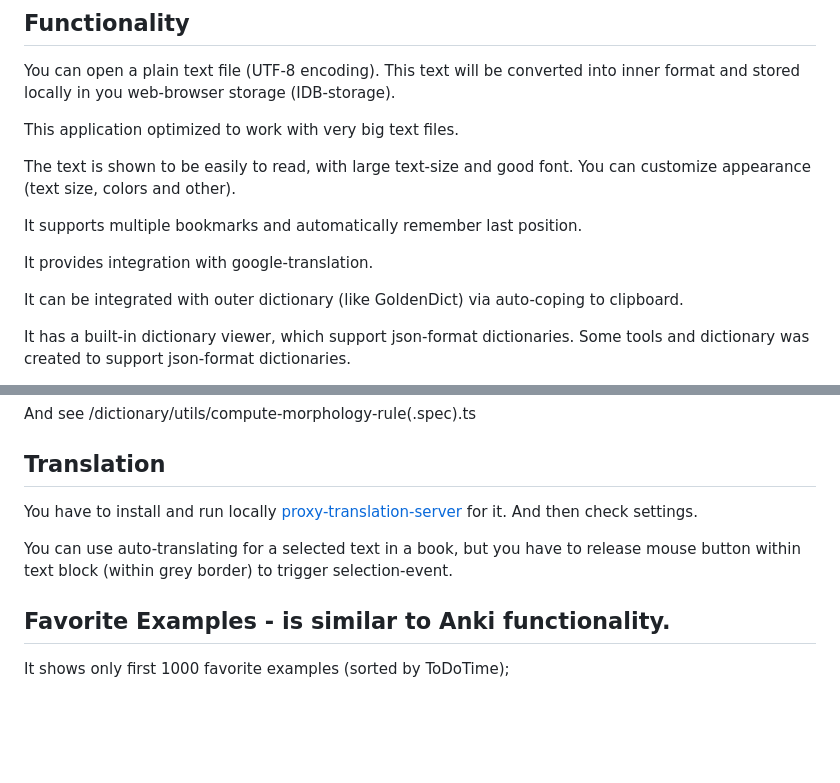
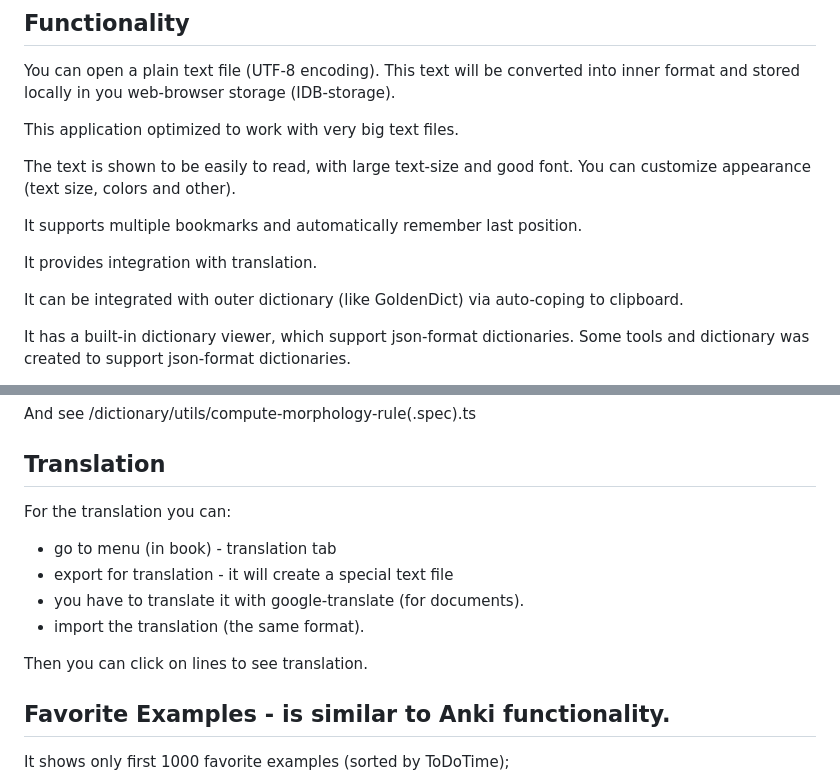
Before and after one commit to andrew2020wit/foreign-reader, a Markdown page: README.md, 2 parts joined by grey strips. Rendered like a GitHub page; blank space fills up the shorter version.

Commit message:
v2 alpha

```diff
--- a/README.md
+++ b/README.md
@@ -17,7 +17,7 @@ You can customize appearance (text size, colors and other).
 
 It supports multiple bookmarks and automatically remember last position.
 
-It provides integration with google-translation.
+It provides integration with translation.
 
 It can be integrated with outer dictionary (like GoldenDict) via auto-coping to clipboard.
 
@@ -63,12 +63,14 @@ And see /dictionary/utils/compute-morphology-rule(.spec).ts
 
 ## Translation
 
-You have to install and run locally
-[proxy-translation-server](https://github.com/andrew2020wit/proxy-translation-server)
-for it. And then check settings.
+For the translation you can:
 
-You can use auto-translating for a selected text in a book,
-but you have to release mouse button within text block (within grey border) to trigger selection-event.
+- go to menu (in book) - translation tab
+- export for translation - it will create a special text file
+- you have to translate it with google-translate (for documents).
+- import the translation (the same format).
+
+Then you can click on lines to see translation.
 
 ## Favorite Examples - is similar to Anki functionality.
 
```
